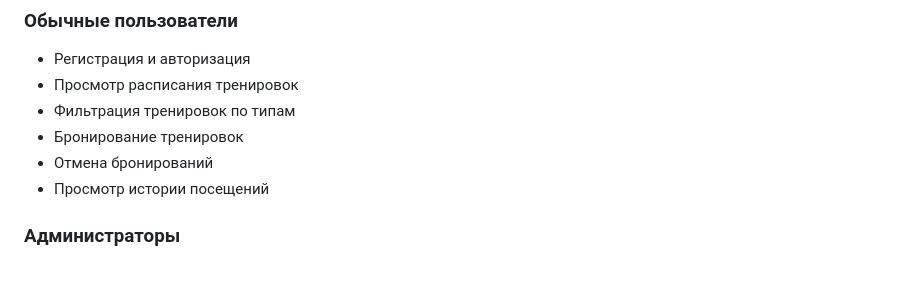
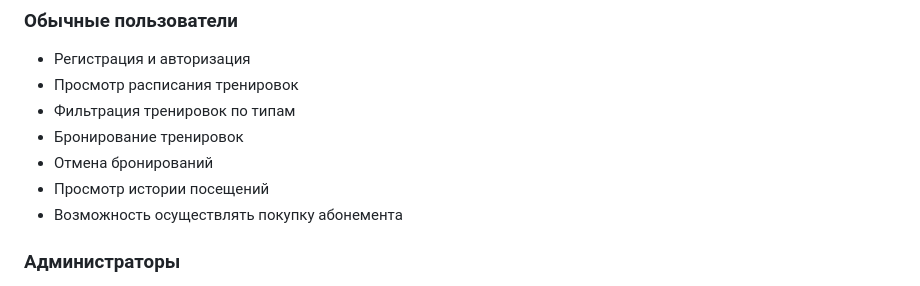
Before and after one commit to 9onin/fitness_gym_app, a Markdown page: docs/README.md, the part around the change. GitHub-like rendering.

Commit message:
Update README.md
add option with payment for clients

```diff
--- a/docs/README.md
+++ b/docs/README.md
@@ -78,6 +78,7 @@ fitness_gym_app/
 - Бронирование тренировок
 - Отмена бронирований
 - Просмотр истории посещений
+- Возможность осуществлять покупку абонемента
 
 ### Администраторы
 
```
